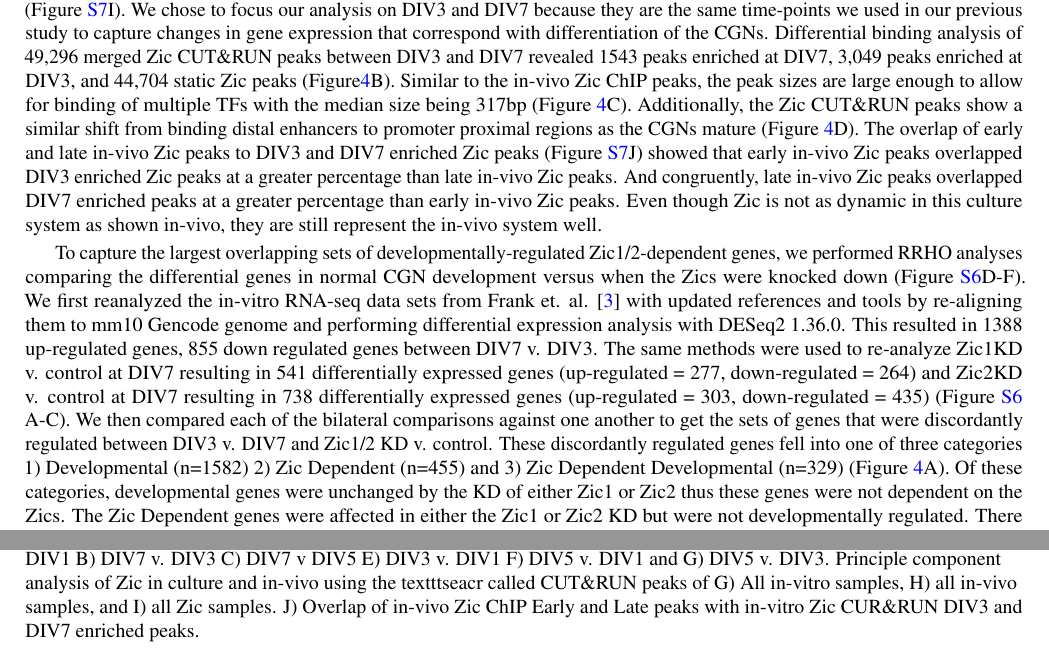
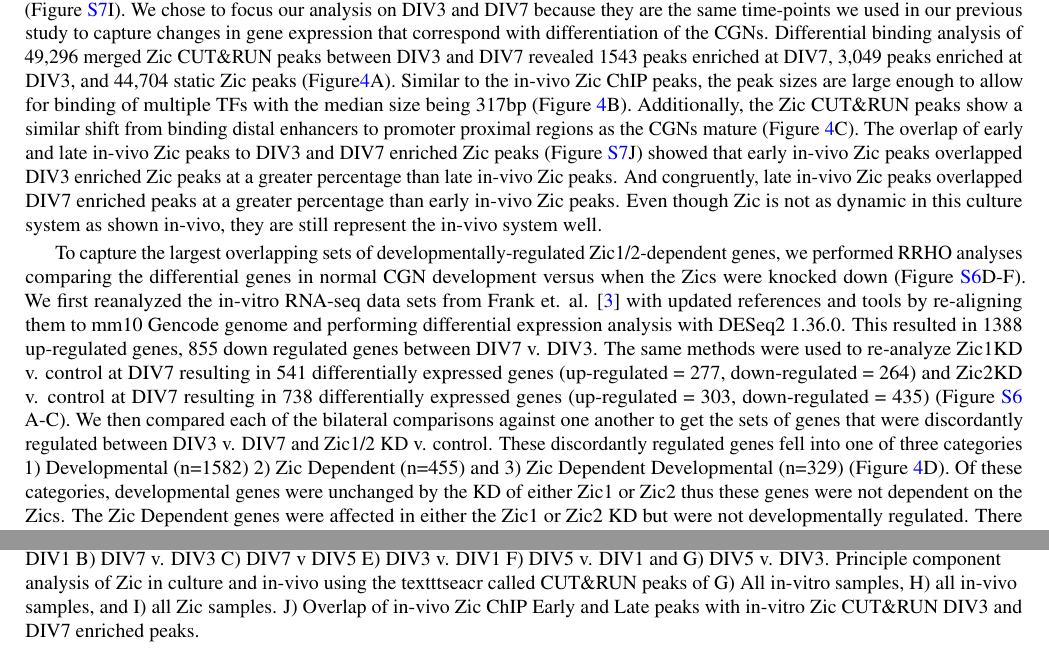
Before and after one commit to MelyssaMinto/zic_analysis, a LaTeX paper (manuscript/file.tex): two parts of pages 5 and 24 of 25, joined at a grey line, cut so that both start at the same text. Compiled offline with pdfLaTeX.

Commit message:
Updates from Overleaf

```diff
--- a/manuscript/file.tex
+++ b/manuscript/file.tex
@@ -1,10 +1,12 @@
 \documentclass[fleqn,10pt]{wlscirep}
+
 \usepackage[utf8]{inputenc}
 \usepackage[T1]{fontenc}
 \usepackage[switch]{lineno}
 \usepackage{multicol}
+\usepackage[square]{natbib}
 \usepackage[demo]{graphicx}
-\usepackage[square]{natbib}
+
 %\linenumbers
 \title{Bioinformatic Investigation of the Zic1/2 binding  reveals novel co-factors in Zic-mediated gene regulation in the cerebellum}
 
@@ -117,11 +119,9 @@ Finally we considered the possibility that different binding partners might expl
 
 In our prior study we found that knockdown of Zic1 or Zic2 in CGNs taken from P7 brain and differentiated in culture leads to both increases and decreases in gene expression. However, we were unable at the time to resolve whether the genes that changed expression upon loss of Zic were direct transcriptional targets of Zic or whether they were changed indirectly as a result of Zic knockdown. Here to identify the direct targets of Zic TF regulation in cultured CGNs, we conducted CUT\&RUN-seq with our Zic1/2 antibody to map Zic binding sites across the genome after 1,3,5 and 7 days in-vitro (DIV). We assayed several time-points due to low number of cells needed to carry out these experiments. Zic binding was compared between all possible time points. We found that DIV7 v. DIV1 had the largest number of differential peaks (adjust p-value < 0.05)  with 3,919 down-regulated peaks and 2832 up-regulated peaks (Figure \ref{fig:vitro_peak}A-F). There were fewer changes Zic binding between sequential time-points, but of the sequential comparisons DIV3 v DIV1 has the most amount of changes (UP = 1544, DOWN = 746)  compared to DIV5 v. DIV3 (UP = 13, DOWN = 299) and DIV5 v DIV7 (UP = 70, DOWN = 51) . This shows that there is a large shift in Zic binding early followed by much smaller shifts in binding throughout CGN maturation in culture.
 
-To validate that the in culture system reflected what we see in-vivo, we measured the similarity of Zic Peaks in culture to the Zic peaks in-vivo. We first used a principle component analysis (PCA) of the the peak reads using the and the Zic CUT\&RUN \texttt{seacr} peak calls to clustering the samples (Figure \ref{fig:vitro_peak} G-I). The separate PCA  for the in-vitro and in-vivo show that samples cluster according to time point on the first principal component (PC) and the second PC shows small variation between replicates (Figure \ref{fig:vitro_peak}G-H). The first PC of the combined PCA of both the in-vitro and in-vivo peaks show clustering based on experiment where as the second PC shows clustering based on developmental time. Here we can see that P7 peaks is clusters closely with earlier in-vitro time-points  on the developmental PC an P60 clusters closely to the later in-vitro time-points (Figure \ref{fig:vitro_peak}I). We chose to focus our analysis on DIV3 and DIV7 because they are the same time-points we used in our previous study to capture changes in gene expression that correspond with differentiation of the CGNs. Differential binding analysis of 49,296 merged Zic CUT\&RUN peaks between DIV3 and DIV7 revealed  1543 peaks enriched at DIV7, 3,049 peaks enriched at DIV3, and 44,704 static Zic peaks (Figure\ref{fig:ZicKD}B). Similar to the in-vivo Zic ChIP peaks, the peak sizes are large enough to allow for binding of multiple TFs with the median size being 317bp (Figure \ref{fig:ZicKD}C). Additionally, the Zic CUT\&RUN peaks show a similar shift from binding distal enhancers to promoter proximal regions as the CGNs mature (Figure \ref{fig:ZicKD}D). The overlap of early and late in-vivo Zic peaks to  DIV3 and DIV7 enriched Zic peaks (Figure \ref{fig:vitro_peak}J) showed that early in-vivo Zic peaks overlapped DIV3 enriched Zic peaks at a greater percentage than late in-vivo Zic peaks. And congruently, late in-vivo Zic peaks overlapped DIV7 enriched peaks at a greater percentage than early in-vivo Zic peaks. Even though Zic is not as dynamic in this culture system as shown in-vivo, they are still represent the in-vivo system well.
+To validate that the in culture system reflected what we see in-vivo, we measured the similarity of Zic Peaks in culture to the Zic peaks in-vivo. We first used a principle component analysis (PCA) of the the peak reads using the and the Zic CUT\&RUN \texttt{seacr} peak calls to clustering the samples (Figure \ref{fig:vitro_peak} G-I). The separate PCA  for the in-vitro and in-vivo show that samples cluster according to time point on the first principal component (PC) and the second PC shows small variation between replicates (Figure \ref{fig:vitro_peak}G-H). The first PC of the combined PCA of both the in-vitro and in-vivo peaks show clustering based on experiment where as the second PC shows clustering based on developmental time. Here we can see that P7 peaks is clusters closely with earlier in-vitro time-points  on the developmental PC an P60 clusters closely to the later in-vitro time-points (Figure \ref{fig:vitro_peak}I). We chose to focus our analysis on DIV3 and DIV7 because they are the same time-points we used in our previous study to capture changes in gene expression that correspond with differentiation of the CGNs. Differential binding analysis of 49,296 merged Zic CUT\&RUN peaks between DIV3 and DIV7 revealed  1543 peaks enriched at DIV7, 3,049 peaks enriched at DIV3, and 44,704 static Zic peaks (Figure\ref{fig:ZicKD}A). Similar to the in-vivo Zic ChIP peaks, the peak sizes are large enough to allow for binding of multiple TFs with the median size being 317bp (Figure \ref{fig:ZicKD}B). Additionally, the Zic CUT\&RUN peaks show a similar shift from binding distal enhancers to promoter proximal regions as the CGNs mature (Figure \ref{fig:ZicKD}C). The overlap of early and late in-vivo Zic peaks to  DIV3 and DIV7 enriched Zic peaks (Figure \ref{fig:vitro_peak}J) showed that early in-vivo Zic peaks overlapped DIV3 enriched Zic peaks at a greater percentage than late in-vivo Zic peaks. And congruently, late in-vivo Zic peaks overlapped DIV7 enriched peaks at a greater percentage than early in-vivo Zic peaks. Even though Zic is not as dynamic in this culture system as shown in-vivo, they are still represent the in-vivo system well.
 
-
-
-To capture the largest overlapping sets of developmentally-regulated Zic1/2-dependent genes, we performed RRHO analyses comparing the differential genes in normal CGN development versus when the Zics were knocked down  (Figure \ref{fig:vitro}D-F). We first reanalyzed the in-vitro RNA-seq data sets from Frank et. al. \cite{Frank2015RegulationCerebellum} with updated references and tools by re-aligning them to mm10 Gencode genome and performing differential expression analysis with DESeq2 1.36.0. This resulted in 1388 up-regulated genes, 855 down regulated genes between DIV7 v. DIV3. The same methods were used to re-analyze Zic1KD v. control at DIV7 resulting in 541 differentially expressed genes (up-regulated = 277, down-regulated = 264) and Zic2KD v. control at DIV7 resulting in 738 differentially expressed genes (up-regulated = 303, down-regulated = 435) (Figure \ref{fig:vitro} A-C). We then compared each of the bilateral comparisons against one another to get the sets of genes that were discordantly regulated between DIV3 v. DIV7 and Zic1/2 KD v. control. These discordantly regulated genes fell into one of three categories 1) Developmental (n=1582) 2) Zic Dependent (n=455) and 3) Zic Dependent Developmental (n=329) (Figure \ref{fig:ZicKD}A). Of these categories, developmental genes were unchanged by the KD of either Zic1 or Zic2 thus these genes were not dependent on the Zics. The Zic Dependent genes  were affected in either the Zic1 or Zic2 KD but were not developmentally regulated. There are not many Zic Dependent genes that are implicated in both the Zic1 and Zic2 KD revealing some variability in the Zic1 and Zic2 targets. Lastly, the Zic Dependent Developmental (ZDD)  genes were affected by the Zic1 or Zic2 KD and were developmentally regulated suggesting that they either direct or downstream targets of Zic in CGN maturation.
+To capture the largest overlapping sets of developmentally-regulated Zic1/2-dependent genes, we performed RRHO analyses comparing the differential genes in normal CGN development versus when the Zics were knocked down  (Figure \ref{fig:vitro}D-F). We first reanalyzed the in-vitro RNA-seq data sets from Frank et. al. \cite{Frank2015RegulationCerebellum} with updated references and tools by re-aligning them to mm10 Gencode genome and performing differential expression analysis with DESeq2 1.36.0. This resulted in 1388 up-regulated genes, 855 down regulated genes between DIV7 v. DIV3. The same methods were used to re-analyze Zic1KD v. control at DIV7 resulting in 541 differentially expressed genes (up-regulated = 277, down-regulated = 264) and Zic2KD v. control at DIV7 resulting in 738 differentially expressed genes (up-regulated = 303, down-regulated = 435) (Figure \ref{fig:vitro} A-C). We then compared each of the bilateral comparisons against one another to get the sets of genes that were discordantly regulated between DIV3 v. DIV7 and Zic1/2 KD v. control. These discordantly regulated genes fell into one of three categories 1) Developmental (n=1582) 2) Zic Dependent (n=455) and 3) Zic Dependent Developmental (n=329) (Figure \ref{fig:ZicKD}D). Of these categories, developmental genes were unchanged by the KD of either Zic1 or Zic2 thus these genes were not dependent on the Zics. The Zic Dependent genes  were affected in either the Zic1 or Zic2 KD but were not developmentally regulated. There are not many Zic Dependent genes that are implicated in both the Zic1 and Zic2 KD revealing some variability in the Zic1 and Zic2 targets. Lastly, the Zic Dependent Developmental (ZDD)  genes were affected by the Zic1 or Zic2 KD and were developmentally regulated suggesting that they either direct or downstream targets of Zic in CGN maturation.
 
 The ZDD group of genes offered us the strongest opportunity to assess how Zic binding relates to changes in gene expression. To determine the direct Zic targets from the ZDD gene list, we next asked which of these genes had Zic binding at their promoters or enhancers. The in-vitro Zic peaks were mapped to genes via chromatin loops in order to determine direct targets of Zic binding. 37 ZDD genes had in-vitro Zic peaks mapped to them and thus were classified as direct Zic targets in CGN development. Peaks mapped to these genes were mostly statically bound (Figure \ref{fig:ZicKD}E). This set of direct targets were then separated in to genes that either failed to up-regulate or fail to down-regulate when the Zics were knocked down. To further understand the functions of Zic targets, GO enrichment analysis was performed on the Biological Processes (BP) terms for these genes (Figure \ref{fig:ZicKD}F-G). Zic targets that failed to be down-regulated were enriched for GO BP terms including "regulation of ion transport channels" and "regulation of membrane potential". Zic targets that failed to be up-regulated were enriched for GO BP  terms including "neuron migration" and "axonogenisis", both of which are important processes in mid to late CGN maturation. Overall these genes showed signatures for neuronal markers that are important in development and synaptic refinement. Additionally, there are no clear changes in Zic binding that are important for the regulation of these genes suggesting that Zic is marking these genes for  regulation by other TFs.
 
@@ -264,7 +264,7 @@ Scripts used for this analysis can be found in this GitHub repository: \href{htt
 \begin{figure*}[!ht]
 \centering
 \includegraphics[width=.95\textwidth]{../figures/supp_figure_cutrun.png}
-\caption{ Zic CUT\&RUN time-course in cultured CGNs. Zic CUT\&RUN was performed in the in-vitro CGNS at 1,3, 5, and 7 days in-vitro (DIV). MA plots comparing Zic peaks called by \texttt{seacr} showing the differential peaks between A) DIV7 v. DIV1 B) DIV7 v. DIV3 C) DIV7 v DIV5 E) DIV3 v. DIV1 F) DIV5 v. DIV1 and G) DIV5 v. DIV3. Principle component analysis of Zic in culture and in-vivo using the texttt{seacr} called CUT\&RUN peaks of G) All in-vitro samples, H) all in-vivo samples, and I) all Zic samples. J) Overlap of in-vivo Zic ChIP Early and Late peaks with in-vitro Zic CUR\&RUN DIV3 and DIV7 enriched peaks.}
+\caption{ Zic CUT\&RUN time-course in cultured CGNs. Zic CUT\&RUN was performed in the in-vitro CGNS at 1,3, 5, and 7 days in-vitro (DIV). MA plots comparing Zic peaks called by \texttt{seacr} showing the differential peaks between A) DIV7 v. DIV1 B) DIV7 v. DIV3 C) DIV7 v DIV5 E) DIV3 v. DIV1 F) DIV5 v. DIV1 and G) DIV5 v. DIV3. Principle component analysis of Zic in culture and in-vivo using the texttt{seacr} called CUT\&RUN peaks of G) All in-vitro samples, H) all in-vivo samples, and I) all Zic samples. J) Overlap of in-vivo Zic ChIP Early and Late peaks with in-vitro Zic CUT\&RUN DIV3 and DIV7 enriched peaks.}
 \label{fig:vitro_peak}
 \end{figure*}
 
```
Also changed, not shown: manuscript/file.tex (2 more changed lines).
